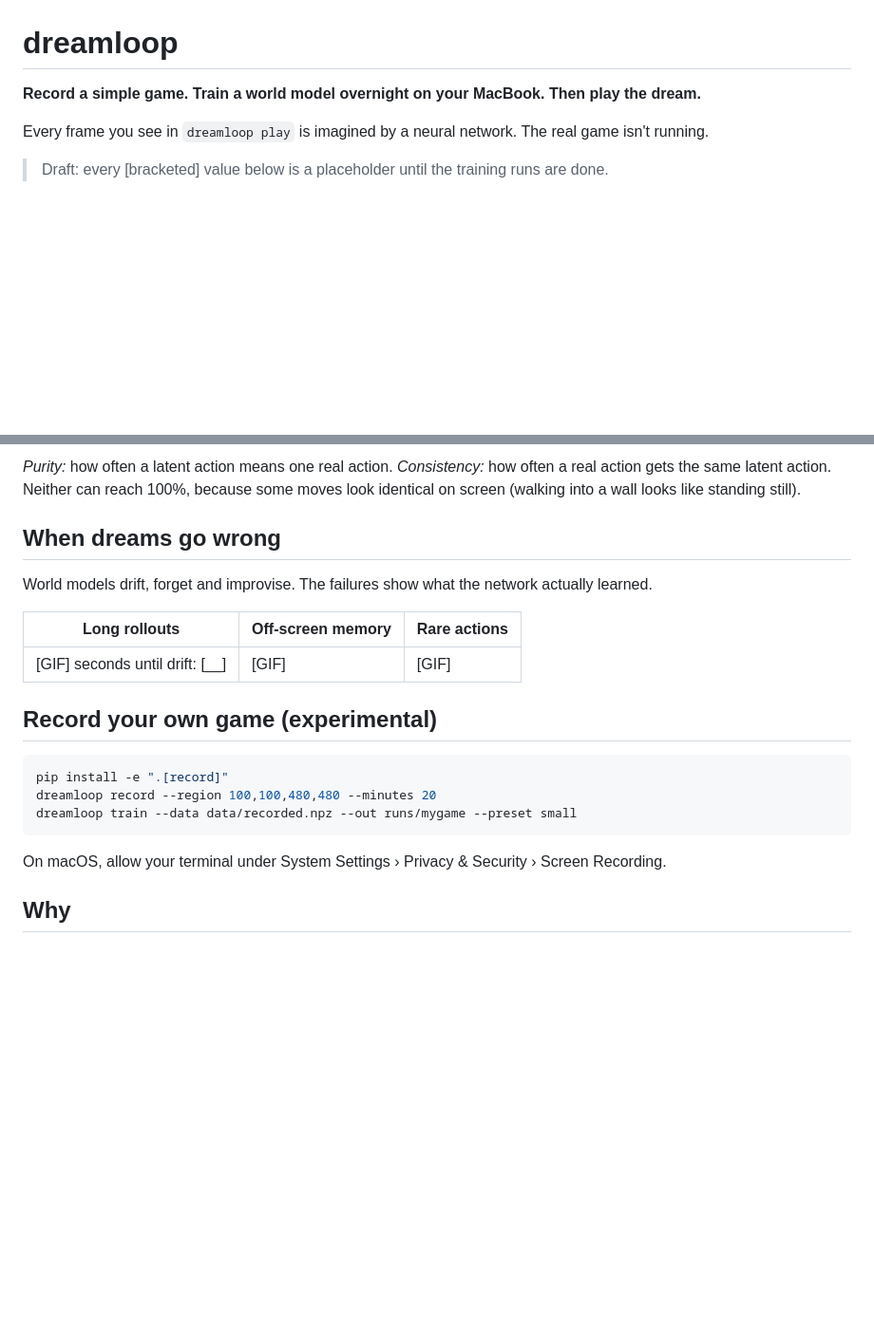
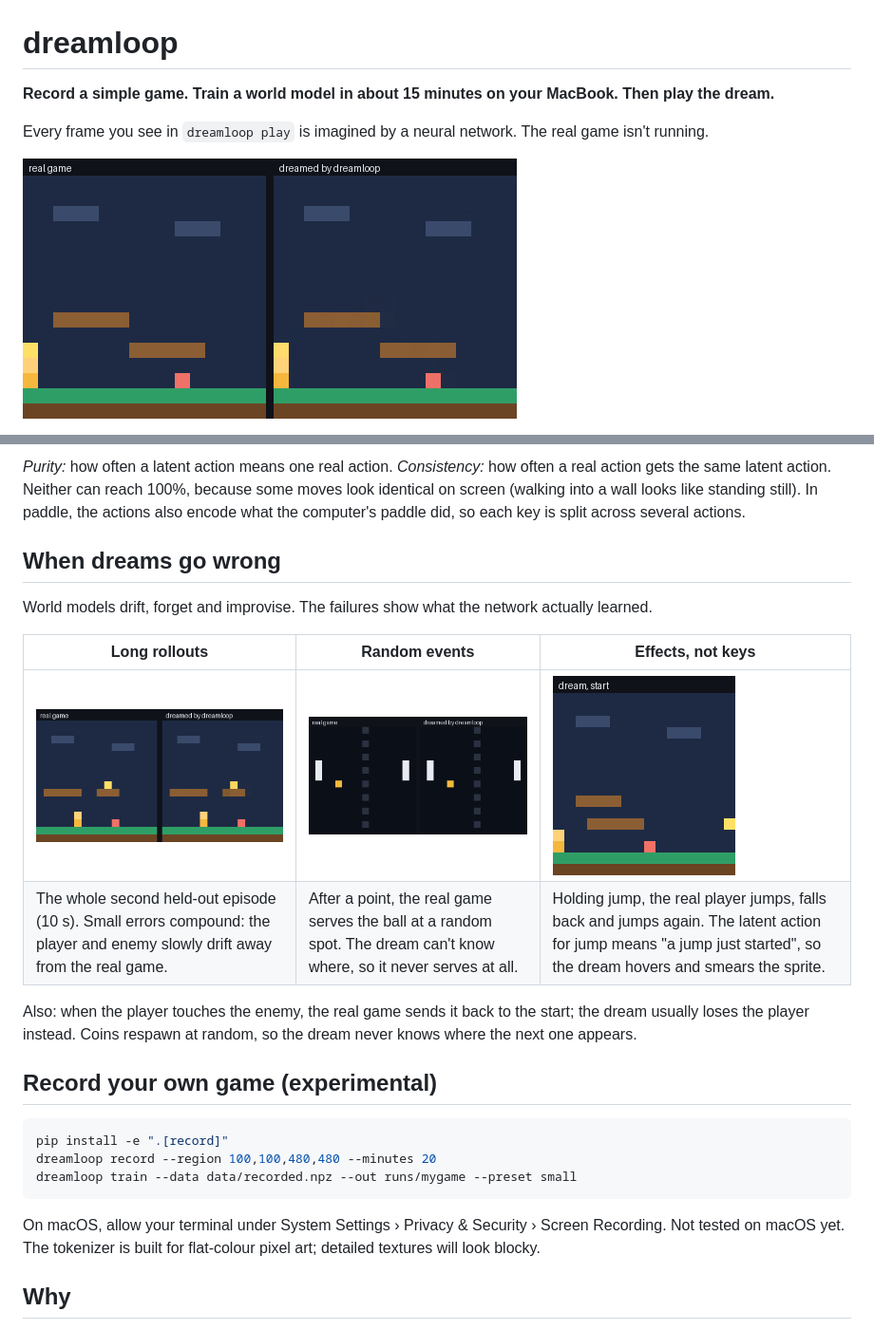
Before and after one commit to Ssatyr/dreamloop, a Markdown page: README.md, 2 parts joined by grey strips. Shown at 95% size. Drawn GitHub-style; pictures changed too: assets/keys.gif (added), assets/long.gif (added), assets/platformer.gif (added); blank space fills up the shorter version.

````diff
--- a/README.md
+++ b/README.md
@@ -1,8 +1,8 @@
 # dreamloop
 
-**Record a simple game. Train a world model overnight on your MacBook. Then play the dream.**
+**Record a simple game. Train a world model in about 15 minutes on your MacBook. Then play the dream.**
 
 Every frame you see in `dreamloop play` is imagined by a neural network. The real game isn't running.
 
-> Draft: every [bracketed] value below is a placeholder until the training runs are done.
+![Left: the real game. Right: the dream.](assets/platformer.gif)
 
@@ -59,13 +75,16 @@ The latent action model never sees which key was pressed. Built-in games record
 
-*Purity:* how often a latent action means one real action. *Consistency:* how often a real action gets the same latent action. Neither can reach 100%, because some moves look identical on screen (walking into a wall looks like standing still).
+*Purity:* how often a latent action means one real action. *Consistency:* how often a real action gets the same latent action. Neither can reach 100%, because some moves look identical on screen (walking into a wall looks like standing still). In paddle, the actions also encode what the computer's paddle did, so each key is split across several actions.
 
 ## When dreams go wrong
 
 World models drift, forget and improvise. The failures show what the network actually learned.
 
-| Long rollouts | Off-screen memory | Rare actions |
+| Long rollouts | Random events | Effects, not keys |
 | --- | --- | --- |
-| [GIF] seconds until drift: [__] | [GIF] | [GIF] |
+| ![A long platformer rollout drifting](assets/long.gif) | ![Paddle: the dream never serves a new ball](assets/random.gif) | ![Holding jump: the dream hovers](assets/keys.gif) |
+| The whole second held-out episode (10 s). Small errors compound: the player and enemy slowly drift away from the real game. | After a point, the real game serves the ball at a random spot. The dream can't know where, so it never serves at all. | Holding jump, the real player jumps, falls back and jumps again. The latent action for jump means "a jump just started", so the dream hovers and smears the sprite. |
+
+Also: when the player touches the enemy, the real game sends it back to the start; the dream usually loses the player instead. Coins respawn at random, so the dream never knows where the next one appears.
 
 ## Record your own game (experimental)
 
@@ -75,7 +94,7 @@ dreamloop record --region 100,100,480,480 --minutes 20
 dreamloop train --data data/recorded.npz --out runs/mygame --preset small
 ```
 
-On macOS, allow your terminal under System Settings › Privacy & Security › Screen Recording.
+On macOS, allow your terminal under System Settings › Privacy & Security › Screen Recording. Not tested on macOS yet. The tokenizer is built for flat-colour pixel art; detailed textures will look blocky.
 
 ## Why
 
````
Also changed, not shown: other parts of README.md (+26 -10 lines), 1 other file.
